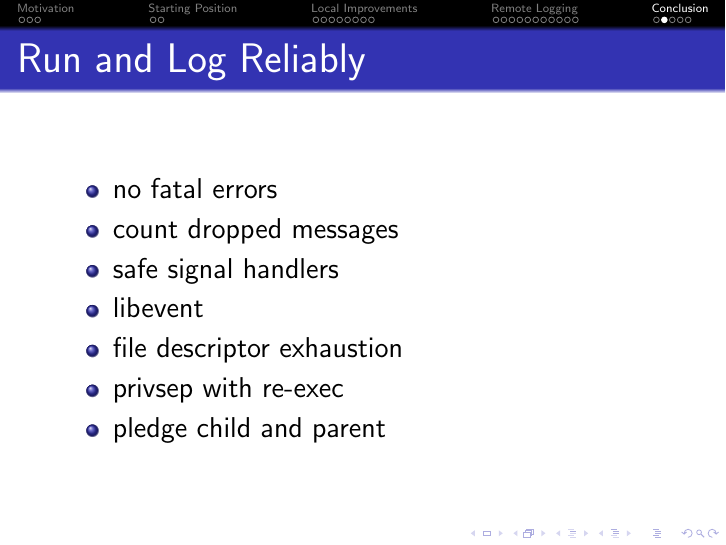
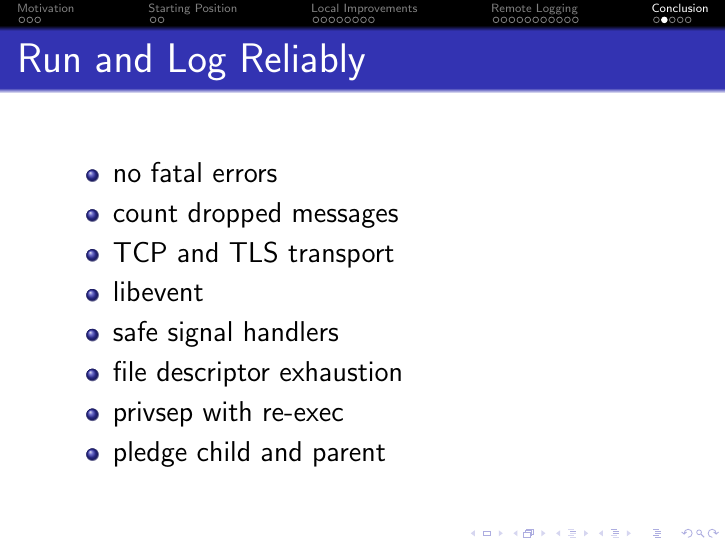
Before and after one commit to bluhm/talk-syslog, LaTeX slides (syslog-slides.tex): page 27 of 30. Compiled offline with pdfLaTeX.

Commit message:
Reorder reliability slide.

```diff
--- a/syslog-slides.tex
+++ b/syslog-slides.tex
@@ -430,8 +430,9 @@ Problems with \texttt{/dev/log} UNIX socket
 \begin{itemize}
     \item no fatal errors
     \item count dropped messages
+    \item TCP and TLS transport
+    \item libevent
     \item safe signal handlers
-    \item libevent
     \item file descriptor exhaustion
     \item privsep with re-exec
     \item pledge child and parent
```
